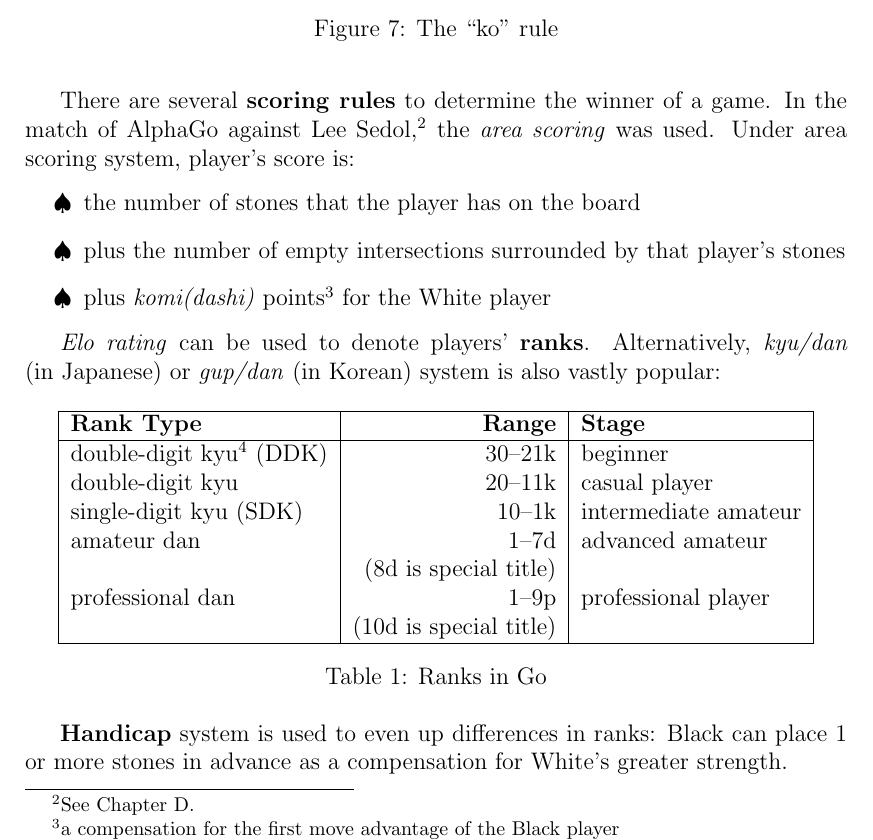
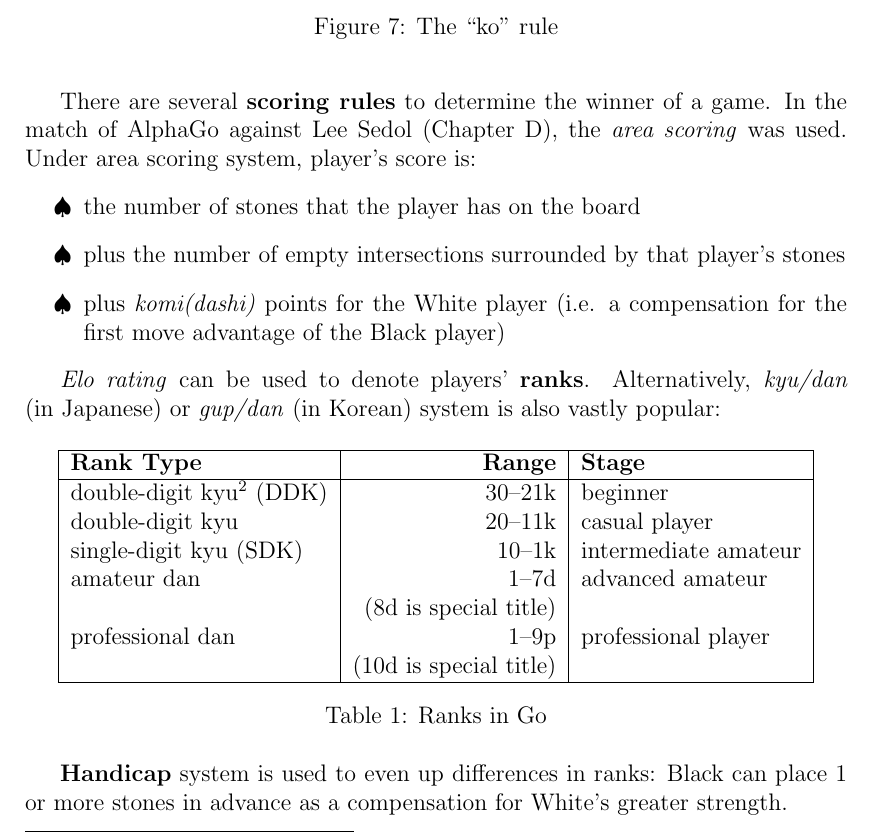
Before and after one commit to mathemage/endgames-master-thesis, a LaTeX thesis (src/thesis.tex, which reads src/preliminaries.tex): part of page 13 of 85, cut so that both start at the same text. Compiled offline with pdfLaTeX.

Commit message:
Reduce count of footnotes in Go rules

```diff
--- a/src/preliminaries.tex
+++ b/src/preliminaries.tex
@@ -186,16 +186,13 @@ There are only 2 basic rules of Go:
 \end{description}
 
 There are several \textbf{scoring rules} to determine the winner of a~game.
-In the match of~AlphaGo against Lee Sedol,%
-\footnote{See Chapter~\ref{ch:AlphaGo}.}
+In the match of~AlphaGo against Lee Sedol (Chapter~\ref{ch:AlphaGo}),
 the \emph{area scoring} was used.
 Under area scoring system, player's score is:
 \begin{itemize}
   \item the number of stones that the player has on the board
   \item plus the number of~empty intersections surrounded by that player's stones
-  \item plus \emph{komi(dashi)} points%
-    \footnote{a~compensation for the first move advantage of~the Black player}
-    for the White player
+  \item plus \emph{komi(dashi)} points for the White player (i.e. a~compensation for the first move advantage of~the Black player)
 \end{itemize}
 
 \emph{Elo rating} can be used to denote players' \textbf{ranks}.
```
